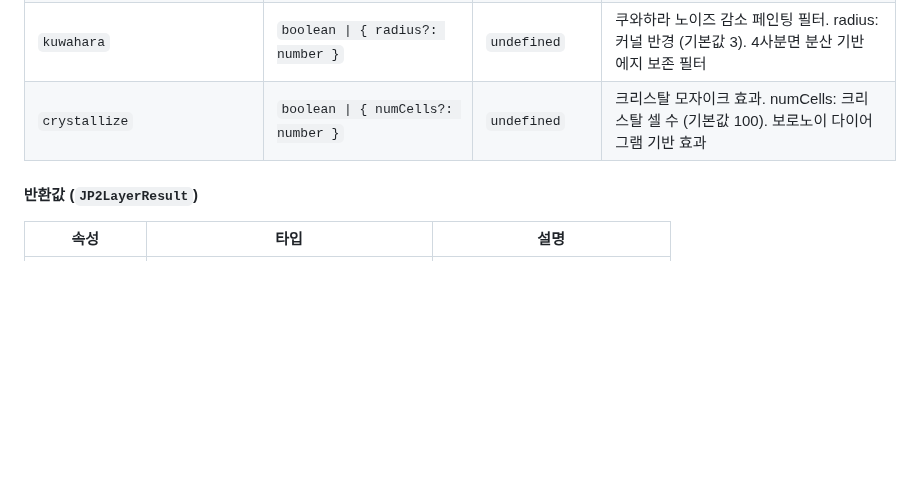
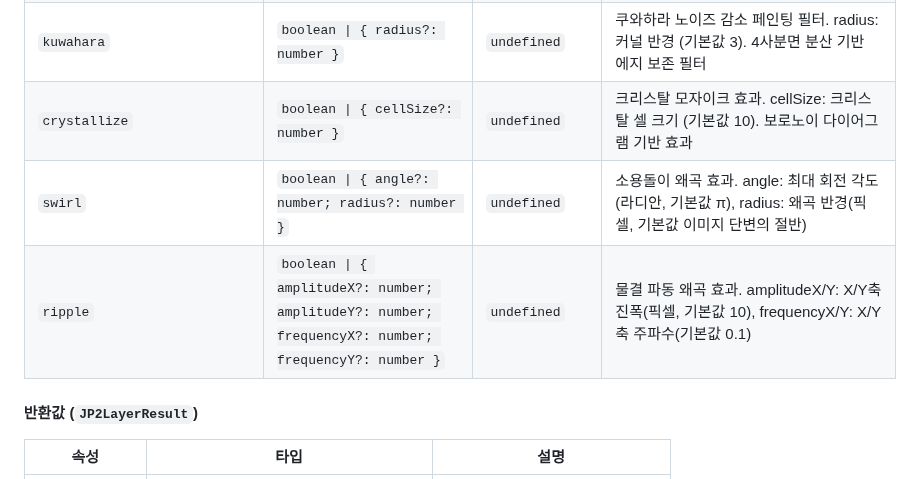
Before and after one commit to conaonda/OpenLayersJP2Provider, a Markdown page: README.md, the part around the change. GitHub-like rendering; blank space fills up the shorter version.

Commit message:
docs: update CHANGELOG and README for sprint 69 (swirl, ripple options) (#257, #258) (#259)
Co-Authored-By: Claude Sonnet 4.6 <noreply@anthropic.com>

```diff
--- a/README.md
+++ b/README.md
@@ -150,7 +150,9 @@ const result = await createJP2TileLayer('path/to/file.jp2', options);
 | `pencilSketch` | `boolean \| { intensity?: number; blendMode?: 'multiply' \| 'screen' }` | `undefined` | 연필 스케치 효과. intensity: 효과 강도 (기본값 1.0), blendMode: 블렌드 모드 ('multiply' 또는 'screen', 기본값 'multiply') |
 | `oilPaint` | `boolean \| { radius?: number; levels?: number }` | `undefined` | 유화 페인팅 효과. radius: 커널 반경 (기본값 4), levels: 밝기 양자화 레벨 (기본값 8) |
 | `kuwahara` | `boolean \| { radius?: number }` | `undefined` | 쿠와하라 노이즈 감소 페인팅 필터. radius: 커널 반경 (기본값 3). 4사분면 분산 기반 에지 보존 필터 |
-| `crystallize` | `boolean \| { numCells?: number }` | `undefined` | 크리스탈 모자이크 효과. numCells: 크리스탈 셀 수 (기본값 100). 보로노이 다이어그램 기반 효과 |
+| `crystallize` | `boolean \| { cellSize?: number }` | `undefined` | 크리스탈 모자이크 효과. cellSize: 크리스탈 셀 크기 (기본값 10). 보로노이 다이어그램 기반 효과 |
+| `swirl` | `boolean \| { angle?: number; radius?: number }` | `undefined` | 소용돌이 왜곡 효과. angle: 최대 회전 각도(라디안, 기본값 π), radius: 왜곡 반경(픽셀, 기본값 이미지 단변의 절반) |
+| `ripple` | `boolean \| { amplitudeX?: number; amplitudeY?: number; frequencyX?: number; frequencyY?: number }` | `undefined` | 물결 파동 왜곡 효과. amplitudeX/Y: X/Y축 진폭(픽셀, 기본값 10), frequencyX/Y: X/Y축 주파수(기본값 0.1) |
 
 #### 반환값 (`JP2LayerResult`)
 
```
Also changed, not shown: CHANGELOG.md (+20 -0 lines).
